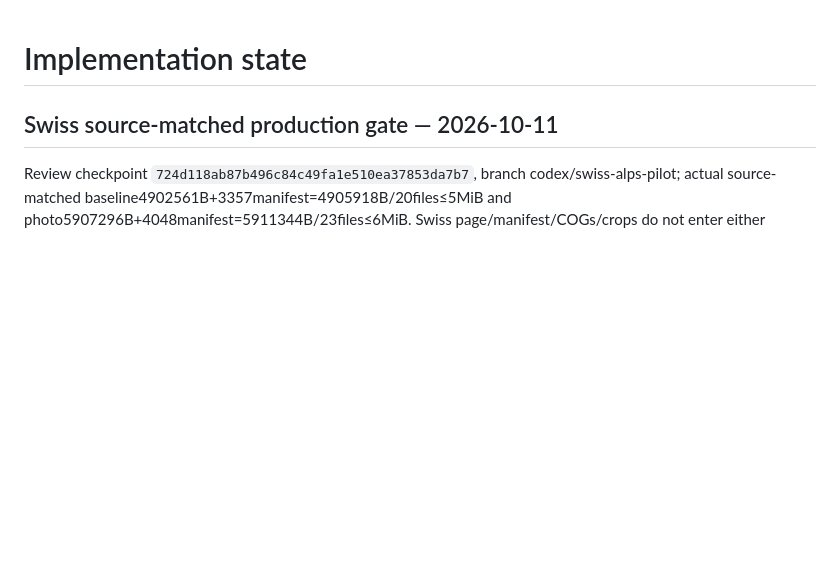
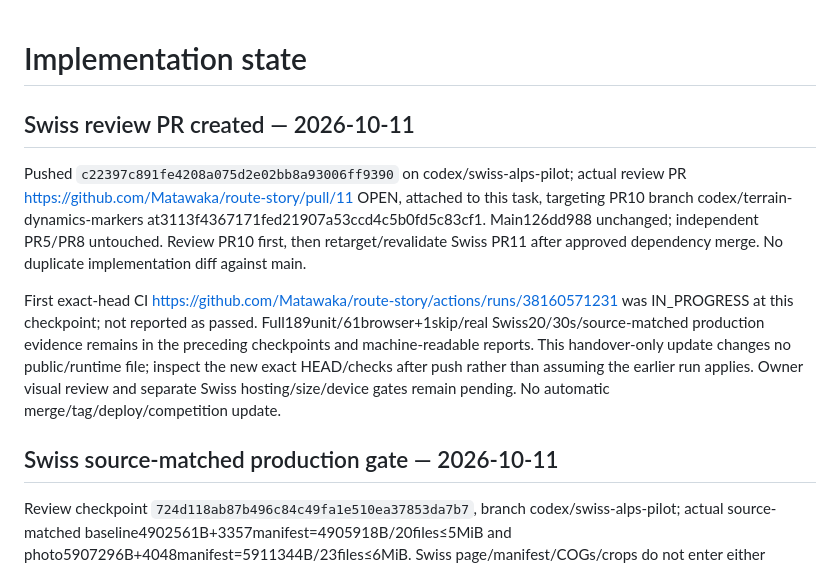
Before and after one commit to Matawaka/route-story, a Markdown page: docs/IMPLEMENTATION_STATE.md, the part around the change. GitHub-like rendering; blank space fills up the shorter version.

Commit message:
Record separate Swiss review PR and unchanged publication boundaries

```diff
--- a/docs/IMPLEMENTATION_STATE.md
+++ b/docs/IMPLEMENTATION_STATE.md
@@ -1,4 +1,10 @@
 # Implementation state
+
+## Swiss review PR created — 2026-10-11
+
+Pushed `c22397c891fe4208a075d2e02bb8a93006ff9390` on codex/swiss-alps-pilot; actual review PR https://github.com/Matawaka/route-story/pull/11 OPEN, attached to this task, targeting PR10 branch codex/terrain-dynamics-markers at3113f4367171fed21907a53ccd4c5b0fd5c83cf1. Main126dd988 unchanged; independent PR5/PR8 untouched. Review PR10 first, then retarget/revalidate Swiss PR11 after approved dependency merge. No duplicate implementation diff against main.
+
+First exact-head CI https://github.com/Matawaka/route-story/actions/runs/38160571231 was IN_PROGRESS at this checkpoint; not reported as passed. Full189unit/61browser+1skip/real Swiss20/30s/source-matched production evidence remains in the preceding checkpoints and machine-readable reports. This handover-only update changes no public/runtime file; inspect the new exact HEAD/checks after push rather than assuming the earlier run applies. Owner visual review and separate Swiss hosting/size/device gates remain pending. No automatic merge/tag/deploy/competition update.
 
 ## Swiss source-matched production gate — 2026-10-11
 
```
